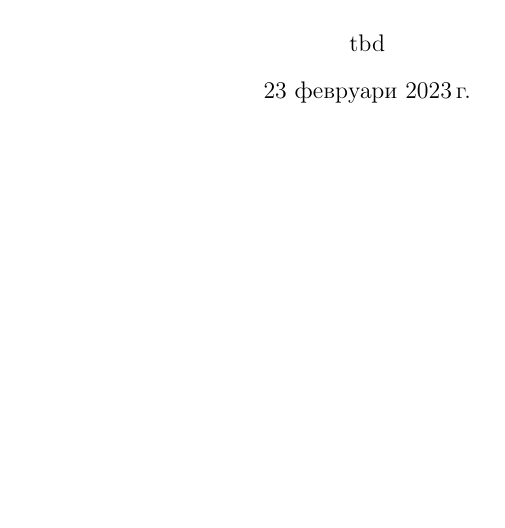
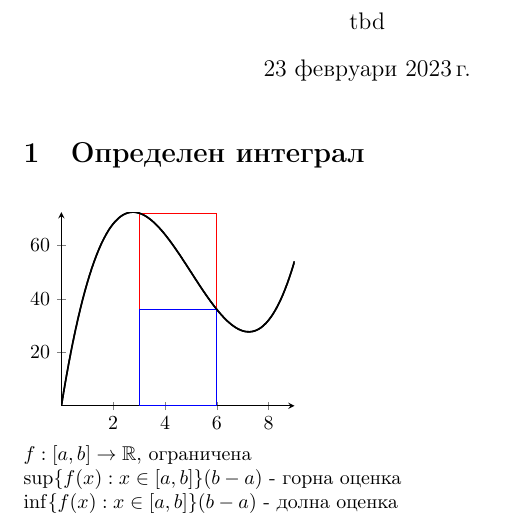
Before and after one commit to AlexSPx/DIS-2, a LaTeX document (Lecture 1/lecture-1.tex, which reads Lecture 1/plots.tex): part of the page, cut so that both start at the same text, the shorter picture padded with empty space. Compiled offline with pdfLaTeX.

Commit message:
plots for lec 1

```diff
--- a/Lecture 1/lecture-1.tex
+++ b/Lecture 1/lecture-1.tex
@@ -8,6 +8,10 @@
 \usepackage{amssymb}
 \usepackage{mathtools}
 
+\usepackage{pgfplots}
+
+\usepackage{subfiles}
+
 \author{tbd}
 
 \title{DIS 2 Лекция 1}
@@ -16,4 +20,14 @@
 
 \maketitle
 
+\section{Определен интеграл}
+\begin{figure}[h!]
+
+    \subfile{plots.tex}
+
+    \(f:[a,b] \to \mathbb{R} \), ограничена \\
+    \(\sup\{ f(x) : x \in [a, b] \} (b-a)\) - горна оценка \\
+    \(\inf\{ f(x) : x \in [a, b] \} (b-a)\) - долна оценка
+
+\end{figure}
 \end{document}
--- /dev/null
+++ b/Lecture 1/plots.tex
@@ -0,0 +1,57 @@
+\documentclass[./lecture-1.tex]{subfiles}
+
+\usepackage[utf8]{inputenc}
+\usepackage[bulgarian]{babel}
+
+\usepackage{amsmath}
+\usepackage{amsfonts}
+\usepackage{amssymb}
+\usepackage{mathtools}
+
+\usepackage{pgfplots}
+
+\begin{document}
+\pgfplotsset{
+    right segments/.code={\pgfmathsetmacro\rightsegments{#1}},
+    right segments=3,
+    right/.style args={#1:#2}{
+        ybar interval,
+        domain=#1+((#2-#1)/\rightsegments):#2+((#2-#1)/\rightsegments),
+        samples=\rightsegments+1,
+        x filter/.code=\pgfmathparse{\pgfmathresult-((#2-#1)/\rightsegments)}
+    }
+}
+
+\pgfplotsset{
+    upperLimit segments/.code={\pgfmathsetmacro\upperlimitsegments{#1}},
+    upperLimit segments=3,
+    upperLimit/.style args={#1:#2}{
+        ybar interval,
+        domain=#1:#2,
+        samples=\upperlimitsegments+1,
+        x filter/.code=\pgfmathparse{\pgfmathresult}
+       }
+}
+
+\begin{tikzpicture}[/pgf/declare function={f=-15*(x-5)+(x-5)^3+50;}]
+\begin{axis}[
+    scale=0.6,
+    domain=0:9,
+    samples=100,
+    axis lines=middle
+]
+\addplot [thick] {f};
+\addplot [
+    red,
+    upperLimit segments=1,
+    upperLimit=3:6
+] {f};
+\addplot [
+    blue,
+    right segments = 1,
+    right=3:6
+] {f};
+\addplot [thick] {f};
+\end{axis}
+\end{tikzpicture}
+\end{document}
```
Also changed, not shown: Lecture 1/lecture-1.pdf, Lecture 1/plots.pdf (added).
